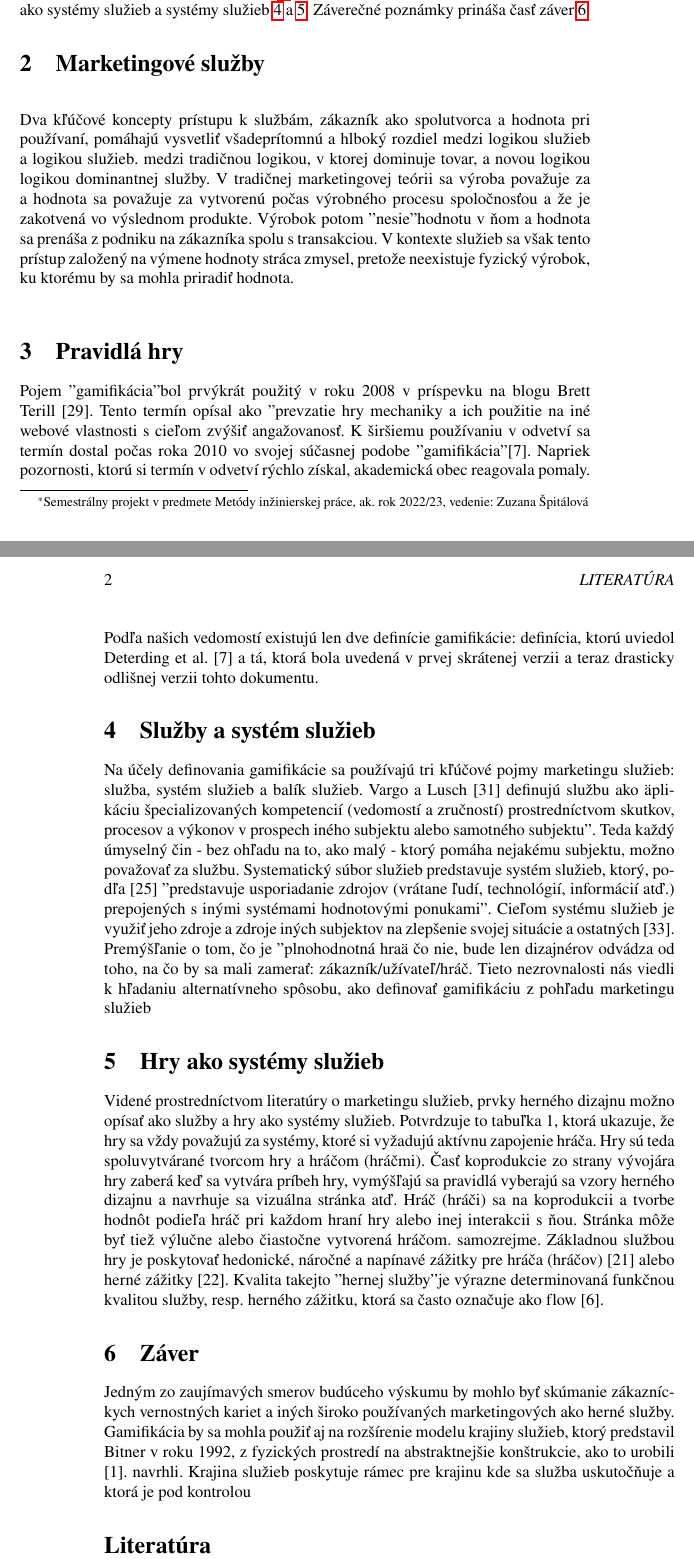
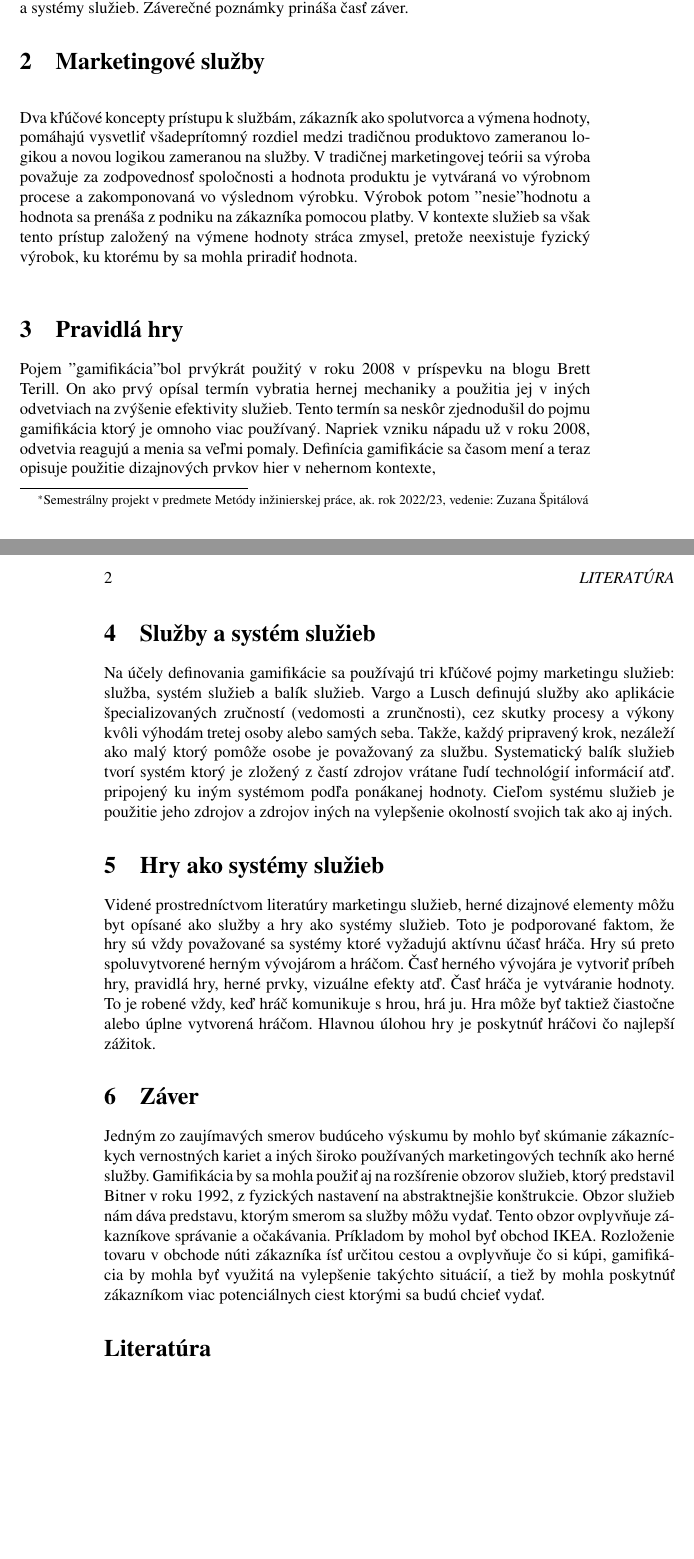
Before and after one commit to xkozarm/Predbezna-verzia-clanku, a LaTeX document (clanok.tex): two parts of pages 1 and 2 of 2, joined at a grey line, cut so that both start at the same text, the shorter picture padded with empty space. Compiled offline with pdfLaTeX.

Commit message:
Add files via upload

```diff
--- a/clanok.tex
+++ b/clanok.tex
@@ -24,8 +24,3 @@
 \maketitle
 \section{Úvod}
 V posledných rokoch získala "gamifikácia" významnú pozornosť odborníkov z praxe a herných expertov.
-Avšak súčasné chápanie gamifikácie bolo založené výlučne na akte pridávania systémových herných prvkov do služieb.
-V tomto článku navrhujeme novú definíciu gamifikácie, ktorá zdôrazňuje zážitkovú povahu hier a gamifikácie, namiesto systémového chápania.
-Základný problém, ktorý bol naznačený v úvode, je podrobnejšie vysvetlený v časti marketingové služby~\ref{nejaka}.
-Dôležité súvislosti sú uvedené v častiach hry ako systémy služieb a systémy služieb~\ref{dolezita} a~\ref{dolezitejsia}.
-Záverečné poznámky prináša časť záver~\ref{zaver}.
@@ -32,3 +30,5 @@ Záverečné poznámky prináša časť záver~\ref{zaver}.
+Dôležité súvislosti sú uvedené v častiach hry ako systémy služieb a systémy služieb.
+Záverečné poznámky prináša časť záver.
 
 
 
@@ -36,16 +36,11 @@ Záverečné poznámky prináša časť záver~\ref{zaver}.
 
 
 \begin{figure*}[tbh]
-Dva kľúčové koncepty prístupu k službám, zákazník ako spolutvorca a hodnota pri používaní, pomáhajú vysvetliť všadeprítomnú
-a hlboký rozdiel medzi logikou služieb a logikou služieb.
-medzi tradičnou logikou, v ktorej dominuje tovar, a novou logikou
-logikou dominantnej služby.
-V tradičnej marketingovej teórii sa výroba považuje za
-a hodnota sa považuje za vytvorenú
-počas výrobného procesu spoločnosťou a že je
-zakotvená vo výslednom produkte. Výrobok potom "nesie"
-hodnotu v ňom a hodnota sa prenáša z podniku na
-zákazníka spolu s transakciou. V kontexte služieb sa však tento
+Dva kľúčové koncepty prístupu k službám, zákazník ako spolutvorca a výmena hodnoty, pomáhajú vysvetliť všadeprítomný rozdiel medzi tradičnou produktovo zameranou logikou a novou  logikou zameranou na služby.
+V tradičnej marketingovej teórii sa výroba považuje za zodpovednosť spoločnosti
+a hodnota produktu je vytváraná vo výrobnom procese a zakomponovaná vo výslednom výrobku. Výrobok potom "nesie"
+hodnotu a hodnota sa prenáša z podniku na
+zákazníka pomocou platby. V kontexte služieb sa však tento
 prístup založený na výmene hodnoty stráca zmysel, pretože neexistuje
 fyzický výrobok, ku ktorému by sa mohla priradiť hodnota.
 \end{figure*}
@@ -55,15 +50,7 @@ fyzický výrobok, ku ktorému by sa mohla priradiť hodnota.
 \section{Pravidlá hry} \label{ina}
 
 Pojem "gamifikácia" bol prvýkrát použitý v roku 2008 v príspevku na blogu
-Brett Terill [29]. Tento termín opísal ako "prevzatie hry
-mechaniky a ich použitie na iné webové vlastnosti s cieľom zvýšiť
-angažovanosť. K širšiemu používaniu v odvetví sa termín dostal
-počas roka 2010 vo svojej súčasnej podobe "gamifikácia" [7].
-Napriek pozornosti, ktorú si termín v odvetví rýchlo získal,
-akademická obec reagovala pomaly. Podľa našich vedomostí existujú
-len dve definície gamifikácie: definícia, ktorú uviedol Deterding
-et al. [7] a tá, ktorá bola uvedená v prvej skrátenej verzii a teraz
-drasticky odlišnej verzii tohto dokumentu.
+Brett Terill. On ako prvý opísal termín vybratia hernej mechaniky a použitia jej v iných odvetviach na zvýšenie efektivity služieb. Tento termín sa neskôr zjednodušil do pojmu gamifikácia ktorý je omnoho viac používaný. Napriek vzniku nápadu už v roku 2008, odvetvia reagujú a menia sa veľmi pomaly. Definícia gamifikácie sa časom mení a teraz opisuje použitie dizajnových prvkov hier v nehernom kontexte,
 
 
 
@@ -75,55 +62,20 @@ drasticky odlišnej verzii tohto dokumentu.
 Na účely definovania gamifikácie sa používajú tri kľúčové pojmy
 marketingu služieb: služba, systém služieb a
 balík služieb.
-Vargo a Lusch [31] definujú službu ako "aplikáciu
-špecializovaných kompetencií (vedomostí a zručností) prostredníctvom skutkov,
-procesov a výkonov v prospech iného subjektu alebo
-samotného subjektu". Teda každý úmyselný čin - bez ohľadu na to, ako malý -
-ktorý pomáha nejakému subjektu, možno považovať za službu.
-Systematický súbor služieb predstavuje systém služieb, ktorý,
-podľa [25] "predstavuje usporiadanie zdrojov (vrátane
-ľudí, technológií, informácií atď.) prepojených s inými systémami
-hodnotovými ponukami". Cieľom systému služieb je využiť jeho
-zdroje a zdroje iných subjektov na zlepšenie svojej situácie
-a ostatných [33].
-Premýšľanie o tom, čo je "plnohodnotná hra" a čo nie, bude len
-dizajnérov odvádza od toho, na čo by sa mali zamerať:
-zákazník/užívateľ/hráč.
-Tieto nezrovnalosti nás viedli k hľadaniu alternatívneho spôsobu, ako
-definovať gamifikáciu z pohľadu marketingu služieb
+Vargo a Lusch definujú služby ako aplikácie špecializovaných zručností (vedomosti a zrunčnosti), cez skutky procesy a výkony kvôli výhodám tretej osoby alebo samých seba. Takže, každý pripravený krok, nezáleží ako malý ktorý pomôže osobe je považovaný za službu. Systematický balík služieb tvorí systém ktorý je zložený z častí zdrojov vrátane ľudí technológií informácií atď. pripojený ku iným systémom podľa ponákanej hodnoty. Cieľom systému služieb je použitie jeho zdrojov a zdrojov iných na vylepšenie okolností svojich tak ako aj iných.
 
 
 
 \section{Hry ako systémy služieb} \label{dolezitejsia}
- Videné prostredníctvom literatúry o marketingu služieb,
-prvky herného dizajnu možno opísať ako služby a hry ako
-systémy služieb. Potvrdzuje to tabuľka 1, ktorá ukazuje, že
-hry sa vždy považujú za systémy, ktoré si vyžadujú aktívnu
-zapojenie hráča.
-Hry sú teda spoluvytvárané tvorcom hry a
-hráčom (hráčmi). Časť koprodukcie zo strany vývojára hry zaberá
-keď sa vytvára príbeh hry, vymýšľajú sa pravidlá
-vyberajú sa vzory herného dizajnu a navrhuje sa vizuálna stránka atď. Hráč (hráči)
-sa na koprodukcii a tvorbe hodnôt podieľa hráč
-pri každom hraní hry alebo inej interakcii s ňou. Stránka
-môže byť tiež výlučne alebo čiastočne vytvorená hráčom.
-samozrejme. Základnou službou hry je poskytovať hedonické,
-náročné a napínavé zážitky pre hráča (hráčov) [21] alebo
-herné zážitky [22]. Kvalita takejto "hernej služby" je
-výrazne determinovaná funkčnou kvalitou služby, resp.
-herného zážitku, ktorá sa často označuje ako flow [6].
-
+Videné prostredníctvom literatúry marketingu služieb, herné dizajnové elementy môžu byt opísané ako služby a hry ako systémy služieb. Toto je podporované faktom, že hry sú vždy považované sa systémy ktoré vyžadujú aktívnu účasť hráča. Hry sú preto spoluvytvorené herným vývojárom a hráčom. Časť herného vývojára je vytvoriť príbeh hry, pravidlá hry, herné prvky, vizuálne efekty atď. Časť hráča je vytváranie hodnoty. To je robené vždy, keď hráč komunikuje s hrou, hrá ju. Hra môže byť taktiež čiastočne alebo úplne vytvorená hráčom. Hlavnou úlohou hry je poskytnúť hráčovi čo najlepší zážitok.
 
 
 \section{Záver} \label{zaver} % prípadne iný variant názvu
 Jedným zo zaujímavých smerov budúceho výskumu by mohlo byť skúmanie
-zákazníckych vernostných kariet a iných široko používaných marketingových
+zákazníckych vernostných kariet a iných široko používaných marketingových techník
 ako herné služby. Gamifikácia by sa mohla použiť aj
-na rozšírenie modelu krajiny služieb, ktorý predstavil Bitner v roku 1992,
-z fyzických prostredí na abstraktnejšie konštrukcie, ako to urobili [1].
-navrhli. Krajina služieb poskytuje rámec pre krajinu
-kde sa služba uskutočňuje a ktorá je pod kontrolou
-
+na rozšírenie obzorov služieb, ktorý predstavil Bitner v roku 1992,
+z fyzických nastavení na abstraktnejšie konštrukcie. Obzor služieb nám dáva predstavu, ktorým smerom sa služby môžu vydať. Tento obzor ovplyvňuje zákazníkove správanie a očakávania. Príkladom by mohol byť obchod IKEA. Rozloženie tovaru v obchode núti zákazníka ísť určitou cestou a ovplyvňuje čo si kúpi, gamifikácia by mohla byť využitá na vylepšenie takýchto situácií, a tiež by mohla poskytnúť zákazníkom viac potenciálnych ciest ktorými sa budú chcieť vydať.
 
 
 % týmto sa generuje zoznam literatúry z obsahu súboru literatura.bib podľa toho, na čo sa v článku odkazujete
```
Also changed, not shown: clanok.tex (3 more changed lines).
